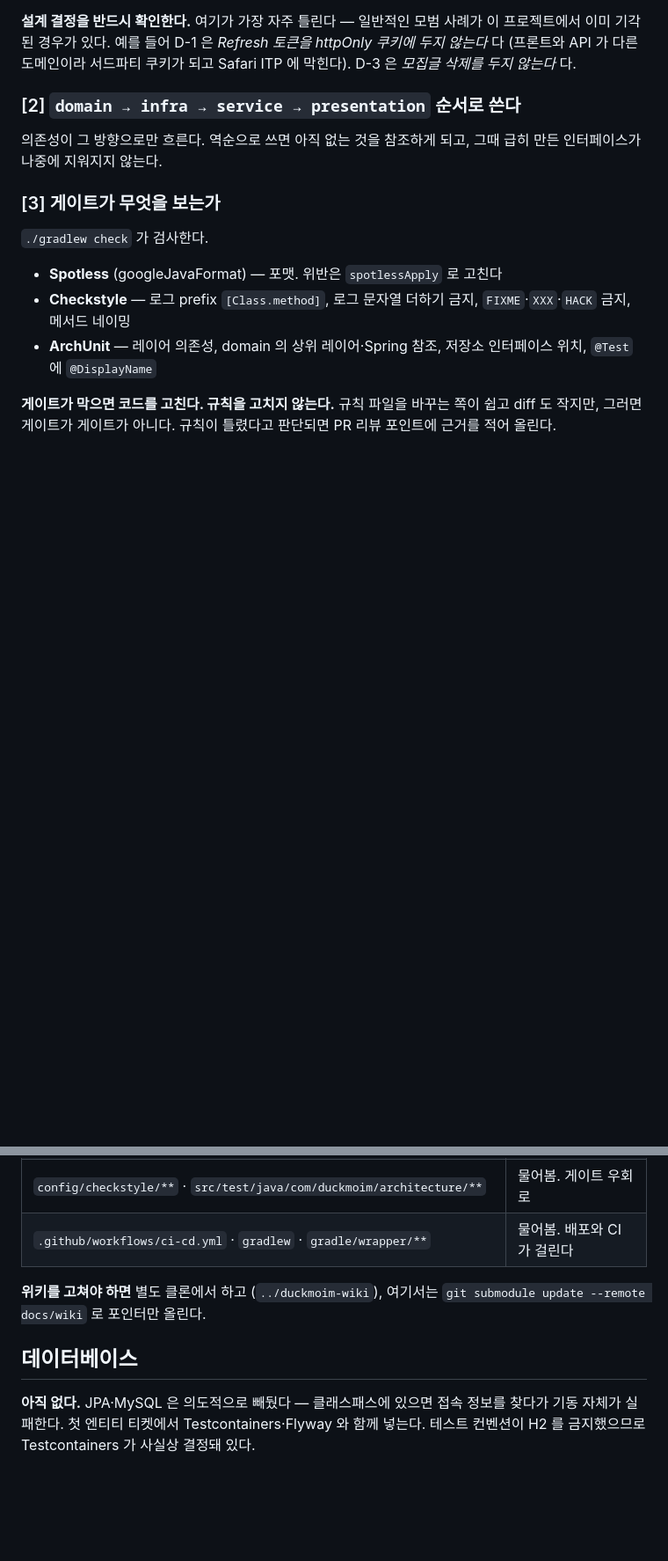
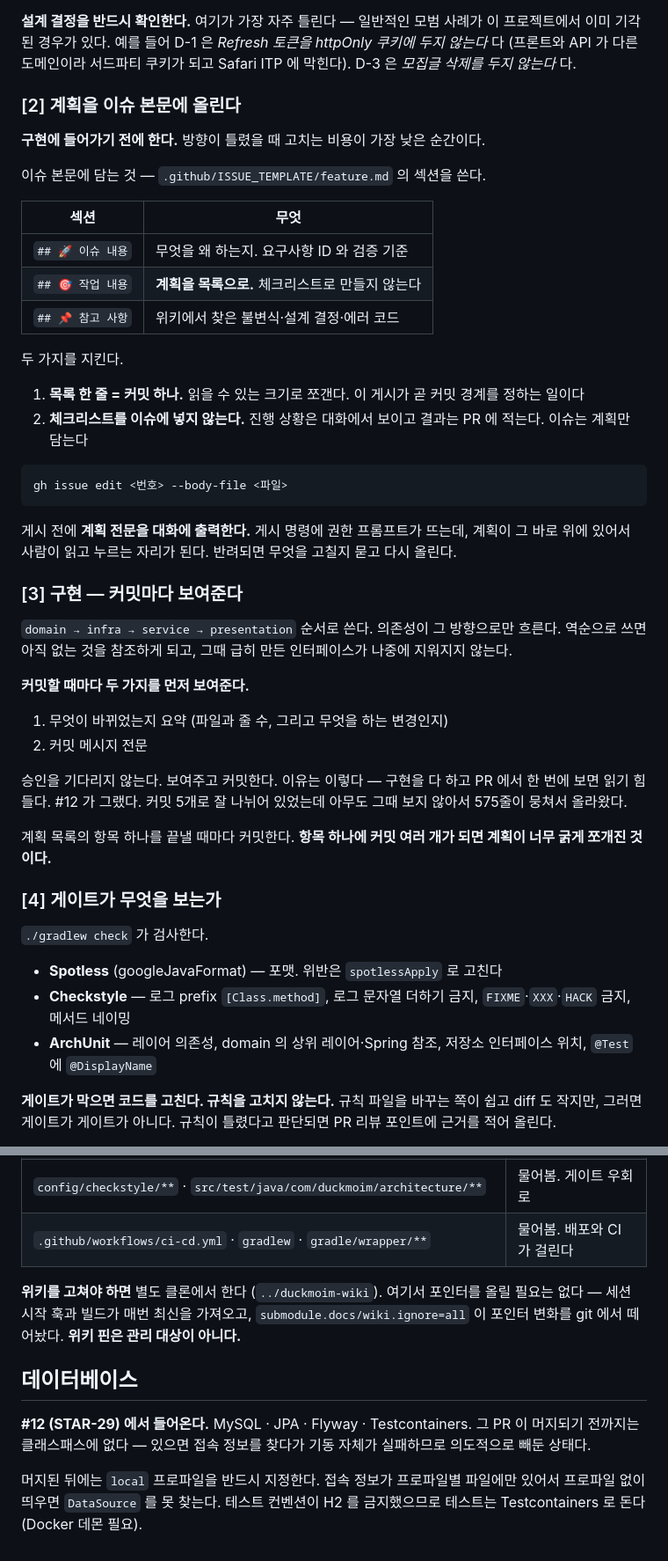
Before and after one commit to potenup-final/duckmoim-backend, a Markdown page: CLAUDE.md, 2 parts joined by grey strips. Shown at 88% size. Drawn GitHub-style; blank space fills up the shorter version.

````diff
--- a/CLAUDE.md
+++ b/CLAUDE.md
@@ -49,12 +81,52 @@
 httpOnly 쿠키에 두지 않는다* 다 (프론트와 API 가 다른 도메인이라 서드파티
 쿠키가 되고 Safari ITP 에 막힌다). D-3 은 *모집글 삭제를 두지 않는다* 다.
 
-### [2] `domain → infra → service → presentation` 순서로 쓴다
+### [2] 계획을 이슈 본문에 올린다
 
-의존성이 그 방향으로만 흐른다. 역순으로 쓰면 아직 없는 것을 참조하게 되고,
-그때 급히 만든 인터페이스가 나중에 지워지지 않는다.
+**구현에 들어가기 전에 한다.** 방향이 틀렸을 때 고치는 비용이 가장 낮은 순간이다.
 
-### [3] 게이트가 무엇을 보는가
+이슈 본문에 담는 것 — `.github/ISSUE_TEMPLATE/feature.md` 의 섹션을 쓴다.
+
+| 섹션 | 무엇 |
+|---|---|
+| `## 🚀 이슈 내용` | 무엇을 왜 하는지. 요구사항 ID 와 검증 기준 |
+| `## 🎯 작업 내용` | **계획을 목록으로.** 체크리스트로 만들지 않는다 |
+| `## 📌 참고 사항` | 위키에서 찾은 불변식·설계 결정·에러 코드 |
+
+두 가지를 지킨다.
+
+1. **목록 한 줄 = 커밋 하나.** 읽을 수 있는 크기로 쪼갠다. 이 게시가 곧 커밋 경계를
+   정하는 일이다
+2. **체크리스트를 이슈에 넣지 않는다.** 진행 상황은 대화에서 보이고 결과는 PR 에
+   적는다. 이슈는 계획만 담는다
+
+```bash
+gh issue edit <번호> --body-file <파일>
+```
+
+게시 전에 **계획 전문을 대화에 출력한다.** 게시 명령에 권한 프롬프트가 뜨는데,
+계획이 그 바로 위에 있어서 사람이 읽고 누르는 자리가 된다. 반려되면 무엇을 고칠지
+묻고 다시 올린다.
+
+### [3] 구현 — 커밋마다 보여준다
+
+`domain → infra → service → presentation` 순서로 쓴다. 의존성이 그 방향으로만
+흐른다. 역순으로 쓰면 아직 없는 것을 참조하게 되고, 그때 급히 만든 인터페이스가
+나중에 지워지지 않는다.
+
+**커밋할 때마다 두 가지를 먼저 보여준다.**
+
+1. 무엇이 바뀌었는지 요약 (파일과 줄 수, 그리고 무엇을 하는 변경인지)
+2. 커밋 메시지 전문
+
+승인을 기다리지 않는다. 보여주고 커밋한다. 이유는 이렇다 — 구현을 다 하고 PR 에서
+한 번에 보면 읽기 힘들다. #12 가 그랬다. 커밋 5개로 잘 나뉘어 있었는데 아무도 그때
+보지 않아서 575줄이 뭉쳐서 올라왔다.
+
+계획 목록의 항목 하나를 끝낼 때마다 커밋한다. **항목 하나에 커밋 여러 개가 되면
+계획이 너무 굵게 쪼개진 것이다.**
+
+### [4] 게이트가 무엇을 보는가
 
 `./gradlew check` 가 검사한다.
 
@@ -112,11 +197,17 @@ Jira 정보는 `pr_body.py` 가 마커 사이에 자동으로 붙인다. 요구
 | `config/checkstyle/**` · `src/test/java/com/duckmoim/architecture/**` | 물어봄. 게이트 우회로 |
 | `.github/workflows/ci-cd.yml` · `gradlew` · `gradle/wrapper/**` | 물어봄. 배포와 CI 가 걸린다 |
 
-**위키를 고쳐야 하면** 별도 클론에서 하고 (`../duckmoim-wiki`), 여기서는
-`git submodule update --remote docs/wiki` 로 포인터만 올린다.
+**위키를 고쳐야 하면** 별도 클론에서 한다 (`../duckmoim-wiki`). 여기서 포인터를
+올릴 필요는 없다 — 세션 시작 훅과 빌드가 매번 최신을 가져오고,
+`submodule.docs/wiki.ignore=all` 이 포인터 변화를 git 에서 떼어놨다. **위키 핀은
+관리 대상이 아니다.**
 
 ## 데이터베이스
 
-**아직 없다.** JPA·MySQL 은 의도적으로 빼뒀다 — 클래스패스에 있으면 접속 정보를
-찾다가 기동 자체가 실패한다. 첫 엔티티 티켓에서 Testcontainers·Flyway 와 함께
-넣는다. 테스트 컨벤션이 H2 를 금지했으므로 Testcontainers 가 사실상 결정돼 있다.
+**#12 (STAR-29) 에서 들어온다.** MySQL · JPA · Flyway · Testcontainers. 그 PR 이
+머지되기 전까지는 클래스패스에 없다 — 있으면 접속 정보를 찾다가 기동 자체가
+실패하므로 의도적으로 빼둔 상태다.
+
+머지된 뒤에는 `local` 프로파일을 반드시 지정한다. 접속 정보가 프로파일별 파일에만
+있어서 프로파일 없이 띄우면 `DataSource` 를 못 찾는다. 테스트 컨벤션이 H2 를
+금지했으므로 테스트는 Testcontainers 로 돈다 (Docker 데몬 필요).
````
Also changed, not shown: other parts of CLAUDE.md (+49 -4 lines).
